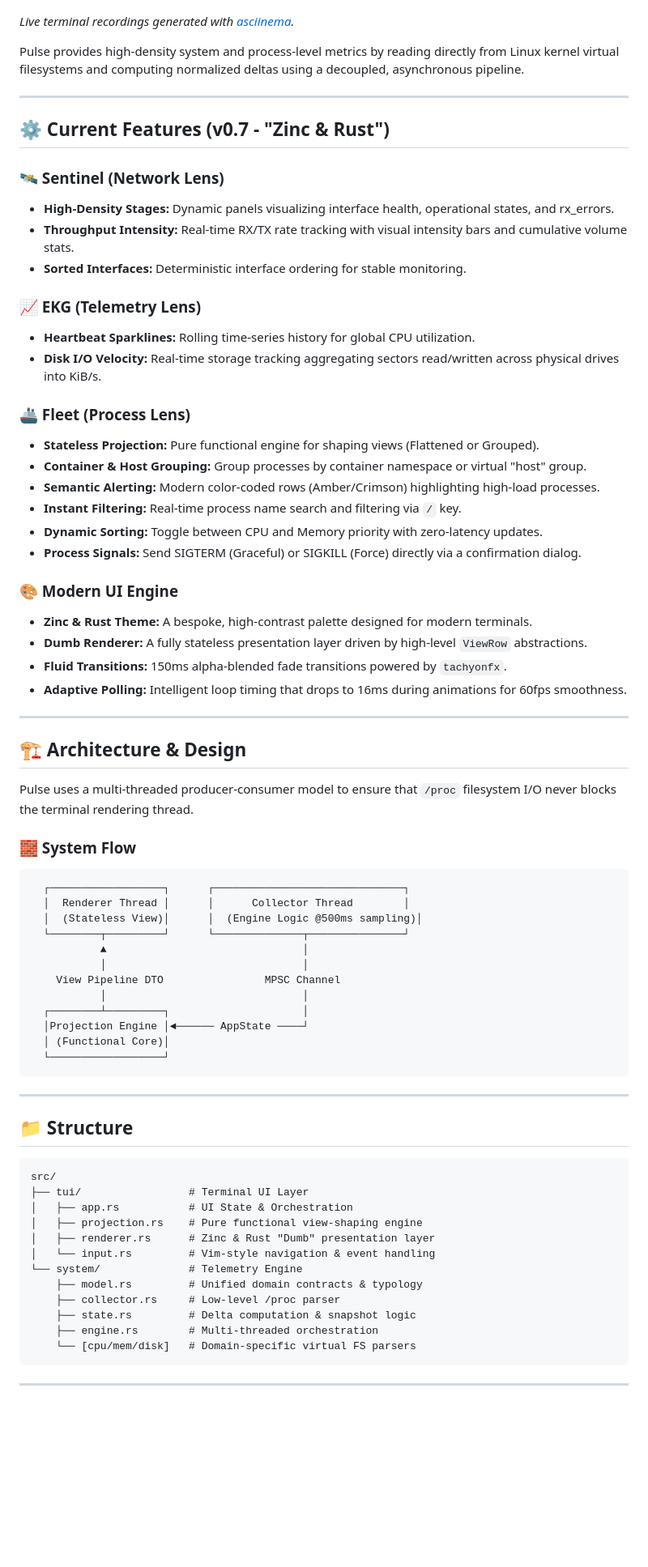
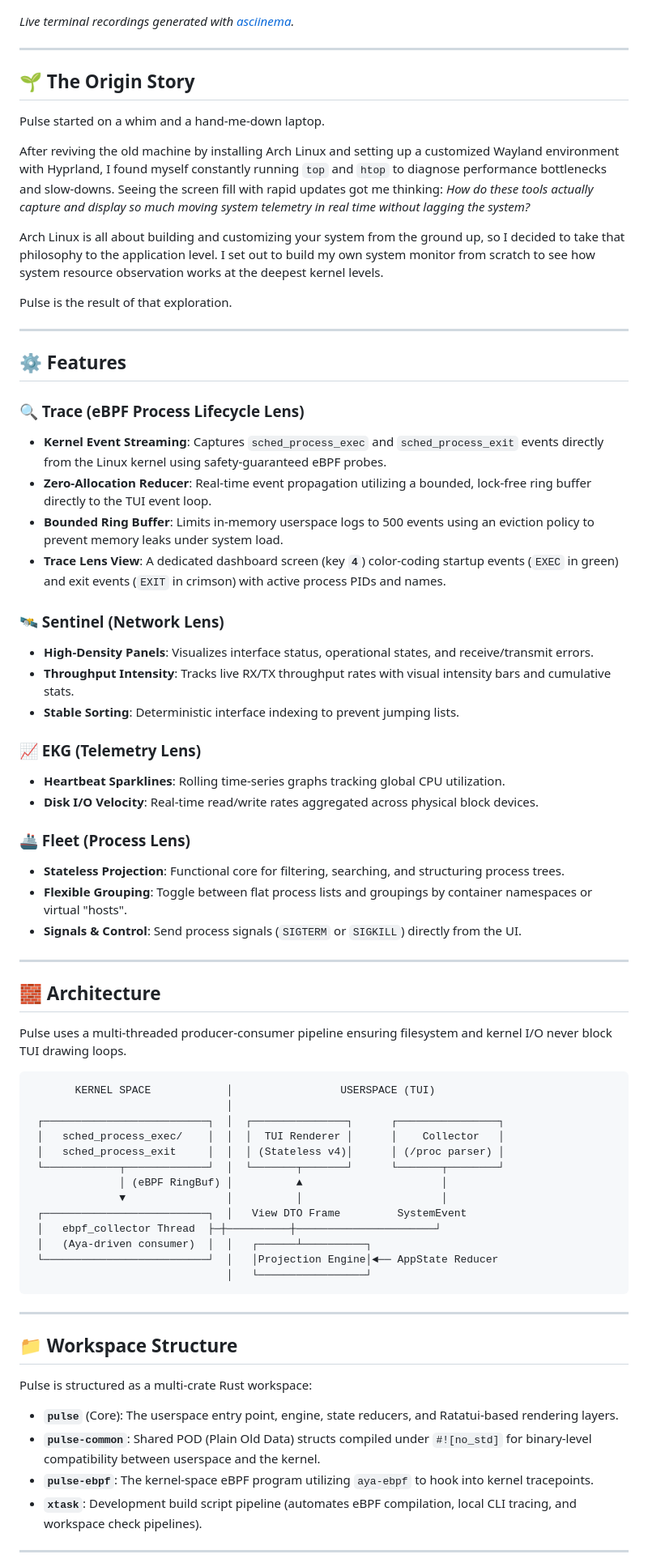
Before and after one commit to josiah-mbao/pulse, a Markdown page: README.md, the part around one of its changes. Shown at 81% size. GitHub-like rendering; blank space fills up the shorter version.

Commit message:
docs: update README with project origins and eBPF integration

````diff
--- a/README.md
+++ b/README.md
@@ -11,76 +12,74 @@ A lightweight Linux system observability TUI written in Rust.
 
 *Live terminal recordings generated with [asciinema](https://asciinema.org).*
 
-Pulse provides high-density system and process-level metrics by reading directly from Linux kernel virtual filesystems and computing normalized deltas using a decoupled, asynchronous pipeline.
+---
+
+## 🌱 The Origin Story
+
+Pulse started on a whim and a hand-me-down laptop.
+
+After reviving the old machine by installing Arch Linux and setting up a customized Wayland environment with Hyprland, I found myself constantly running `top` and `htop` to diagnose performance bottlenecks and slow-downs. Seeing the screen fill with rapid updates got me thinking: *How do these tools actually capture and display so much moving system telemetry in real time without lagging the system?*
+
+Arch Linux is all about building and customizing your system from the ground up, so I decided to take that philosophy to the application level. I set out to build my own system monitor from scratch to see how system resource observation works at the deepest kernel levels.
+
+Pulse is the result of that exploration.
 
 ---
 
-## ⚙️ Current Features (v0.7 - "Zinc & Rust")
+## ⚙️ Features
+
+### 🔍 Trace (eBPF Process Lifecycle Lens)
+*   **Kernel Event Streaming**: Captures `sched_process_exec` and `sched_process_exit` events directly from the Linux kernel using safety-guaranteed eBPF probes.
+*   **Zero-Allocation Reducer**: Real-time event propagation utilizing a bounded, lock-free ring buffer directly to the TUI event loop.
+*   **Bounded Ring Buffer**: Limits in-memory userspace logs to 500 events using an eviction policy to prevent memory leaks under system load.
+*   **Trace Lens View**: A dedicated dashboard screen (key **`4`**) color-coding startup events (`EXEC` in green) and exit events (`EXIT` in crimson) with active process PIDs and names.
 
 ### 🛰️ Sentinel (Network Lens)
-- **High-Density Stages:** Dynamic panels visualizing interface health, operational states, and rx_errors.
-- **Throughput Intensity:** Real-time RX/TX rate tracking with visual intensity bars and cumulative volume stats.
-- **Sorted Interfaces:** Deterministic interface ordering for stable monitoring.
+*   **High-Density Panels**: Visualizes interface status, operational states, and receive/transmit errors.
+*   **Throughput Intensity**: Tracks live RX/TX throughput rates with visual intensity bars and cumulative stats.
+*   **Stable Sorting**: Deterministic interface indexing to prevent jumping lists.
 
 ### 📈 EKG (Telemetry Lens)
-- **Heartbeat Sparklines:** Rolling time-series history for global CPU utilization.
-- **Disk I/O Velocity:** Real-time storage tracking aggregating sectors read/written across physical drives into KiB/s.
+*   **Heartbeat Sparklines**: Rolling time-series graphs tracking global CPU utilization.
+*   **Disk I/O Velocity**: Real-time read/write rates aggregated across physical block devices.
 
 ### 🚢 Fleet (Process Lens)
-- **Stateless Projection:** Pure functional engine for shaping views (Flattened or Grouped).
-- **Container & Host Grouping:** Group processes by container namespace or virtual "host" group.
-- **Semantic Alerting:** Modern color-coded rows (Amber/Crimson) highlighting high-load processes.
-- **Instant Filtering:** Real-time process name search and filtering via `/` key.
-- **Dynamic Sorting:** Toggle between CPU and Memory priority with zero-latency updates.
-- **Process Signals:** Send SIGTERM (Graceful) or SIGKILL (Force) directly via a confirmation dialog.
-
-### 🎨 Modern UI Engine
-- **Zinc & Rust Theme:** A bespoke, high-contrast palette designed for modern terminals.
-- **Dumb Renderer:** A fully stateless presentation layer driven by high-level `ViewRow` abstractions.
-- **Fluid Transitions:** 150ms alpha-blended fade transitions powered by `tachyonfx`.
-- **Adaptive Polling:** Intelligent loop timing that drops to 16ms during animations for 60fps smoothness.
+*   **Stateless Projection**: Functional core for filtering, searching, and structuring process trees.
+*   **Flexible Grouping**: Toggle between flat process lists and groupings by container namespaces or virtual "hosts".
+*   **Signals & Control**: Send process signals (`SIGTERM` or `SIGKILL`) directly from the UI.
 
 ---
 
-## 🏗️ Architecture & Design
+## 🧱 Architecture
 
-Pulse uses a multi-threaded producer-consumer model to ensure that `/proc` filesystem I/O never blocks the terminal rendering thread.
-
-### 🧱 System Flow
+Pulse uses a multi-threaded producer-consumer pipeline ensuring filesystem and kernel I/O never block TUI drawing loops.
 
 ```text
-  ┌──────────────────┐      ┌──────────────────────────────┐
-  │  Renderer Thread │      │      Collector Thread        │
-  │  (Stateless View)│      │  (Engine Logic @500ms sampling)│
-  └────────┬─────────┘      └──────────────┬───────────────┘
-           ▲                               │
-           │                               │
-    View Pipeline DTO                MPSC Channel
-           │                               │
-  ┌────────┴─────────┐                     │
-  │Projection Engine │◄────── AppState ────┘
-  │ (Functional Core)│
-  └──────────────────┘
+       KERNEL SPACE            │                 USERSPACE (TUI)
+                               │
+ ┌──────────────────────────┐  │  ┌───────────────┐      ┌────────────────┐
+ │   sched_process_exec/    │  │  │  TUI Renderer │      │    Collector   │
+ │   sched_process_exit     │  │  │ (Stateless v4)│      │ (/proc parser) │
+ └────────────┬─────────────┘  │  └───────┬───────┘      └───────┬────────┘
+              │ (eBPF RingBuf) │          ▲                      │
+              ▼                │          │                      │
+ ┌──────────────────────────┐  │   View DTO Frame         SystemEvent
+ │   ebpf_collector Thread  ├─┼──────────┼──────────────────────┘
+ │   (Aya-driven consumer)  │  │   ┌──────┴──────────┐
+ └──────────────────────────┘  │   │Projection Engine│◄── AppState Reducer
+                               │   └─────────────────┘
 ```
 
 ---
 
-## 📁 Structure
+## 📁 Workspace Structure
 
-```text
-src/
-├── tui/                 # Terminal UI Layer
-│   ├── app.rs           # UI State & Orchestration
-│   ├── projection.rs    # Pure functional view-shaping engine
-│   ├── renderer.rs      # Zinc & Rust "Dumb" presentation layer
-│   └── input.rs         # Vim-style navigation & event handling
-└── system/              # Telemetry Engine
-    ├── model.rs         # Unified domain contracts & typology
-    ├── collector.rs     # Low-level /proc parser
-    ├── state.rs         # Delta computation & snapshot logic
-    ├── engine.rs        # Multi-threaded orchestration
-    └── [cpu/mem/disk]   # Domain-specific virtual FS parsers
-```
+Pulse is structured as a multi-crate Rust workspace:
+
+*   **`pulse`** (Core): The userspace entry point, engine, state reducers, and Ratatui-based rendering layers.
+*   **`pulse-common`**: Shared POD (Plain Old Data) structs compiled under `#![no_std]` for binary-level compatibility between userspace and the kernel.
+*   **`pulse-ebpf`**: The kernel-space eBPF program utilizing `aya-ebpf` to hook into kernel tracepoints.
+*   **`xtask`**: Development build script pipeline (automates eBPF compilation, local CLI tracing, and workspace check pipelines).
 
 ---
 
````
Also changed, not shown: other parts of README.md (+47 -8 lines).
